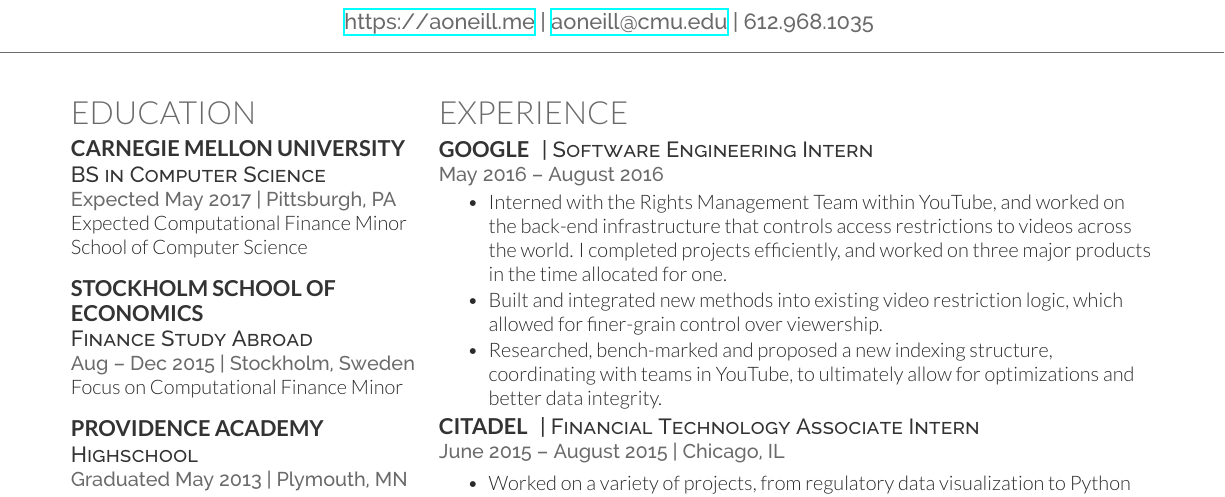
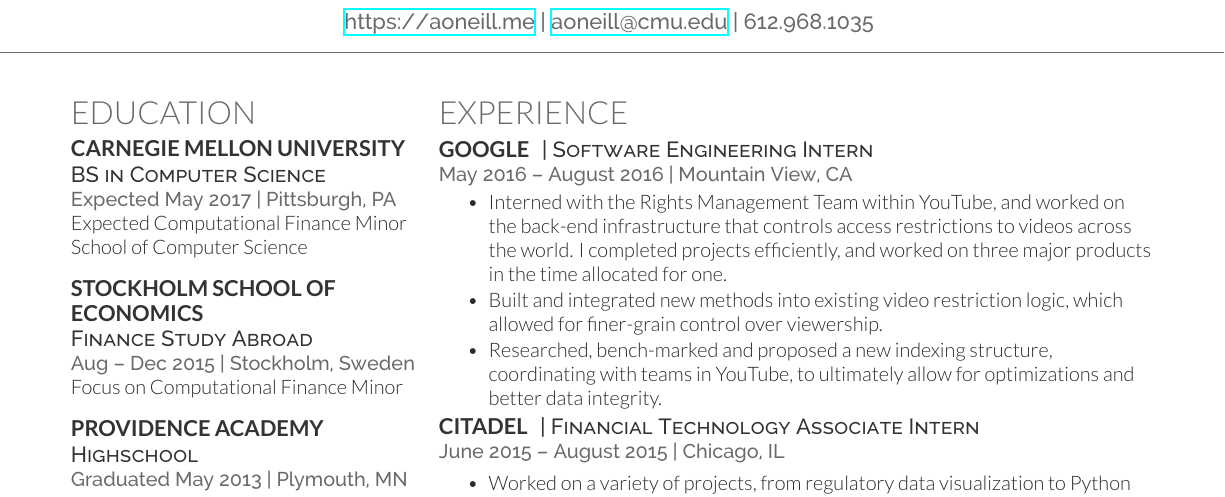
Before and after one commit to alexoneill/resume, a LaTeX CV (resume.tex): part of the page, cut so that both start at the same text. Compiled offline with XeLaTeX.

Commit message:
Updated location for Google.

```diff
--- a/resume.tex
+++ b/resume.tex
@@ -120,7 +120,7 @@
     \section{Experience}
       \runsubsection{Google}
         \descript{| Software Engineering Intern}
-        \location{May 2016 – August 2016}
+        \location{May 2016 – August 2016 | Mountain View, CA}
         \vspace{10pt}
 
         \begin{tightitemize}
```
